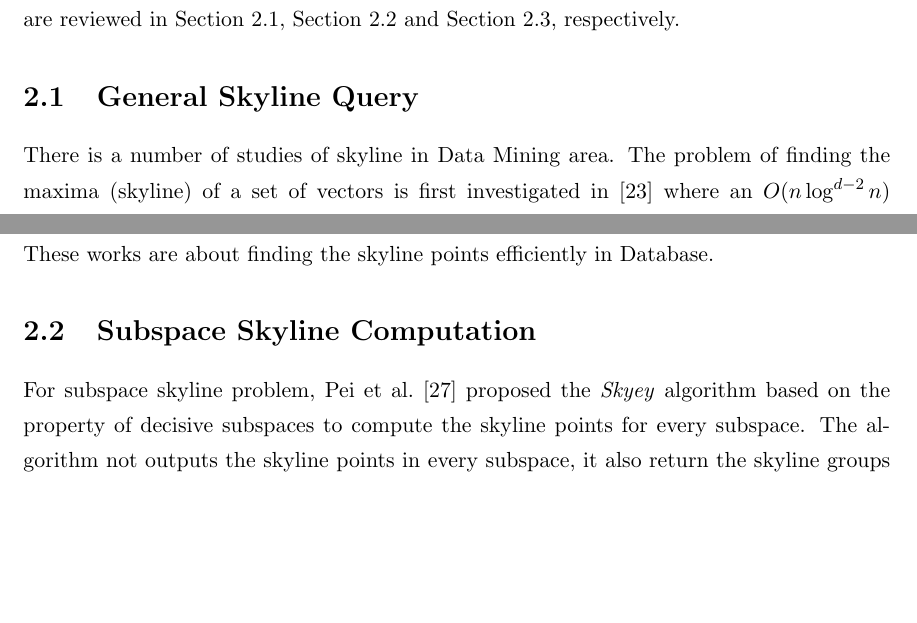
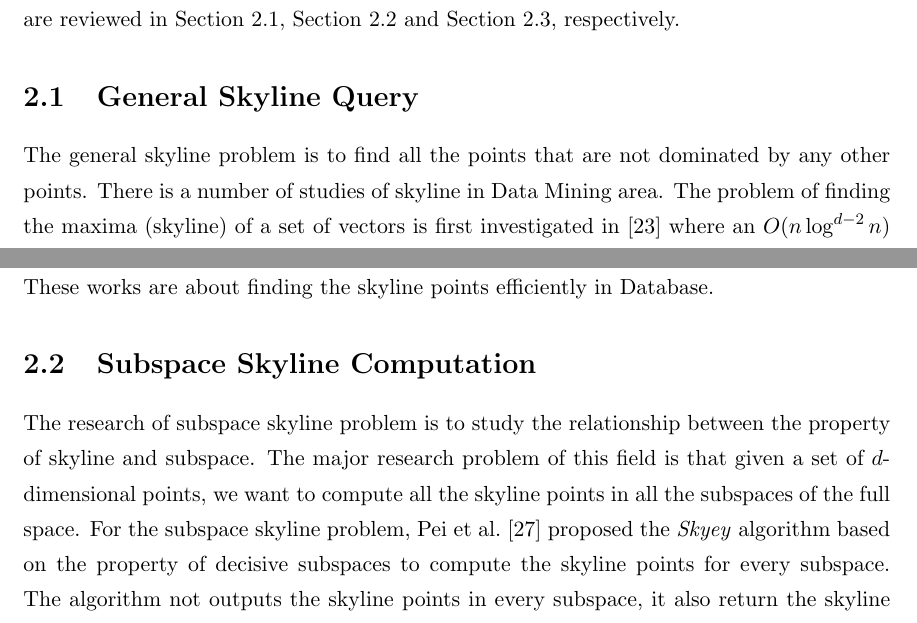
Before and after one commit to liangjiaxing/Thesis_Final, a LaTeX thesis (Thesis_Final/topk_thesis.tex, which reads Thesis_Final/files/two.tex): two parts of pages 16 and 17 of 52, joined at a grey line, cut so that both start at the same text, the shorter picture padded with empty space. Compiled offline with pdfLaTeX.

Commit message:
Updates from ShareLaTeX

```diff
--- a/Thesis_Final/files/two.tex
+++ b/Thesis_Final/files/two.tex
@@ -22,7 +22,7 @@ Our problem of \emph{skyline subspace query} is mainly related to the existing w
 
 \section{General Skyline Query}
 \label{sec:rel:general}
-
+The general skyline problem is to find all the points that are not dominated by any other points.
 There is a number of studies of skyline in Data Mining area. The problem of finding the maxima (skyline) of a set of vectors is first investigated in~\cite{kung1975finding} where an $O(n\log ^{d-2}n)$ algorithm for dimension $d\geq 4$ and an $O(n\log n)$ time algorithm for dimension $d = 2, 3$ are proposed. The algorithm in~\cite{kung1975finding} is based on the divide and conquer principle. To integrate the skyline operator into database, Borzsony et al.~\cite{borzsony2001skyline} proposed the Block-nested-loops Algorithm (BNL) and Divide and Conquer Algorithm (DC) to compute the skyline queries. BNL essentially maintain a window of incomparable and compare each object in the database with the objects in the window and outputs the skyline at the end of the iteration. DC divides the dataset into several partitions and each partition can fit in memory. The skylines in all partitions are computed individually in main memory, and then merged to produce the final skyline objects.
 The sort-first-skyline (SFS)~\cite{chomicki2003skyline} algorithm also maintains a window of object which is similar to the BNL algorithm. In addition to that, it sorts the input data first so that it can guarantee the objects in the window can be output immediately as skyline points which makes the algorithm more efficient.
 Kossmann et al~\cite{kossmann2002shooting} studied the relationship between nearest neighbour and skyline points and developed the NN algorithm to compute skyline using R-tree~\cite{beckmann1990r} to index the data points.
@@ -30,8 +30,8 @@ Different from original skyline query problem which need to scan the whole datab
 
 \section{Subspace Skyline Computation}
 \label{sec:rel:subspace}
-
-For subspace skyline problem, Pei et al.~\cite{pei2005catching} proposed the \emph{Skyey} algorithm based on the property of decisive subspaces to compute the skyline points for every subspace.  The algorithm not outputs the skyline points in every subspace, it also return the skyline groups and their signatures.
+The research of subspace skyline problem is to study the relationship between the property of skyline and subspace. The major research problem of this field is that given a set of $d$-dimensional points, we want to compute all the skyline points in all the subspaces of the full space.
+For the subspace skyline problem, Pei et al.~\cite{pei2005catching} proposed the \emph{Skyey} algorithm based on the property of decisive subspaces to compute the skyline points for every subspace.  The algorithm not outputs the skyline points in every subspace, it also return the skyline groups and their signatures.
 Getting the information of the skyline group and signatures of a skyline point could show on which combinations of factors of an object dominating the other objects.
 \emph{Skyey} algorithm takes the advantage of sharing sorted order of the objects among different subspaces to make the computation efficient. Yuan et al.~\cite{yuan2005efficient} developed the \emph{Top-Down Skyline Algorithm} to compute the skyline in every subspace. They also developed a novel data structure \emph{skylist} to store the skyline objects in different subspaces in a compact way.
 Both of their algorithms are in the top-down manner.
```
Also changed, not shown: Thesis_Final/files/two.tex (2 more changed lines).
